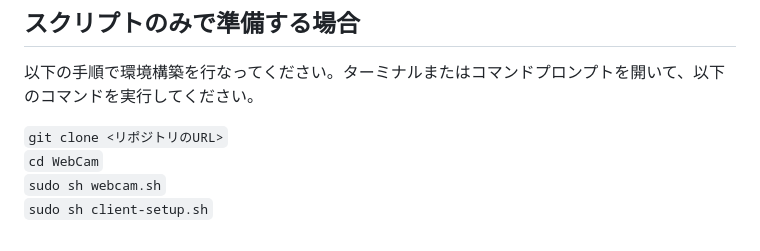
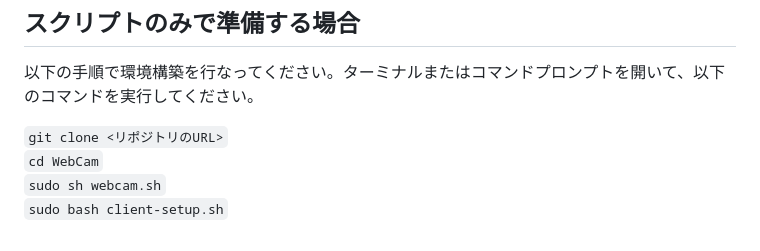
Before and after one commit to cysec-lab/WebCam, a Markdown page: README.md, the part around the change. Drawn GitHub-style.

```diff
--- a/README.md
+++ b/README.md
@@ -90,4 +90,4 @@ Raspberry Pi Imagerを開き、「Use custom」を選択して、ダウンロー
 `git clone <リポジトリのURL>`<br>
 `cd WebCam`<br>
 `sudo sh webcam.sh`<br>
-`sudo sh client-setup.sh`
+`sudo bash client-setup.sh`
```
